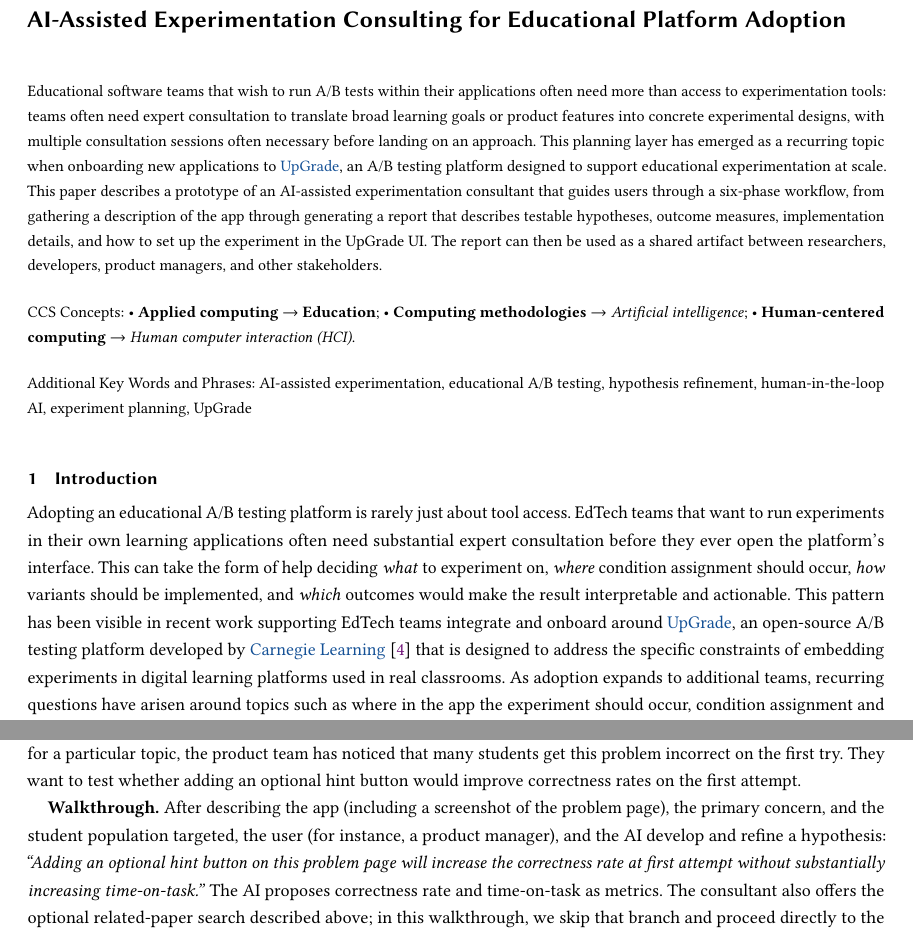
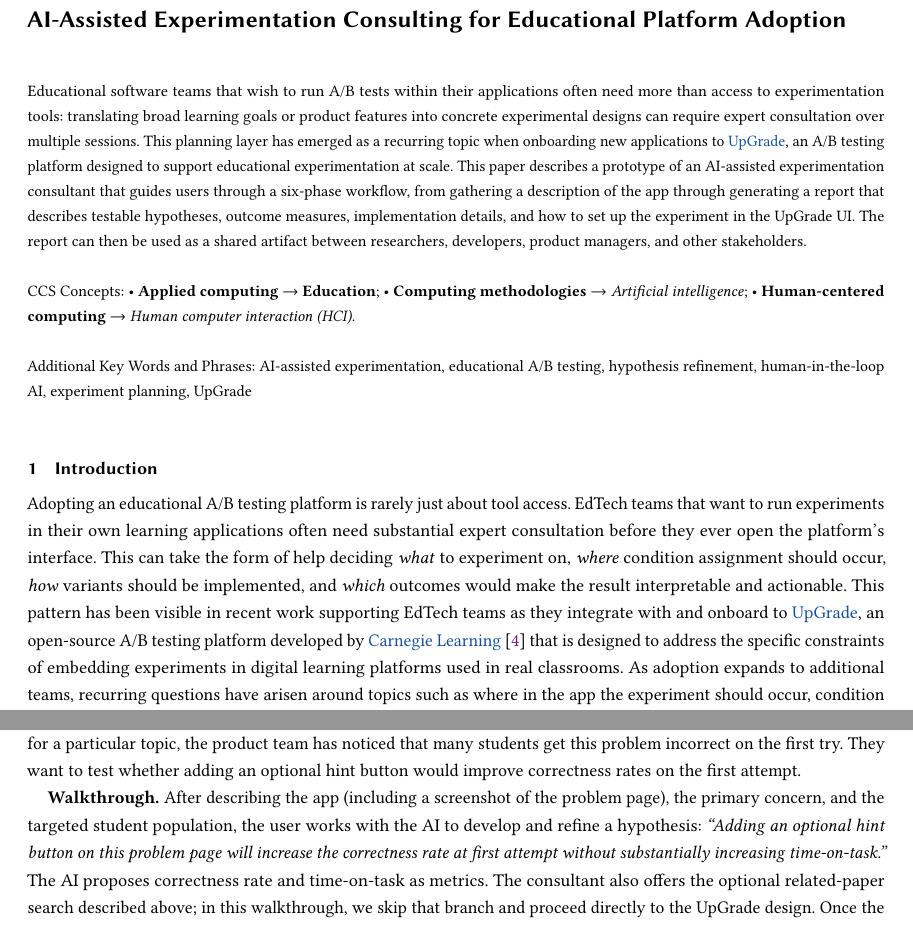
Before and after one commit to CarnegieLearningWeb/ai-experiment-consultant, a LaTeX paper (paper/main.tex): two parts of pages 1 and 4 of 5, joined at a grey line, cut so that both start at the same text. Compiled offline with pdfLaTeX.

Commit message:
Paper: grammar/readability cleanups in abstract, intro, walkthrough (main.tex)
- Abstract: tighten the opening sentence (remove repeated "teams often need"
  and the trailing "before landing on an approach").
- Introduction: "supporting EdTech teams integrate and onboard around UpGrade"
  -> "as they integrate with and onboard to UpGrade".
- Section 5 walkthrough: reword the compound subject to "the user works with
  the AI to develop and refine a hypothesis".

Meaning preserved; no citations, structure, references, or figures changed.

Co-Authored-By: Claude Opus 4.8 (1M context) <noreply@anthropic.com>

```diff
--- a/paper/main.tex
+++ b/paper/main.tex
@@ -51,7 +51,7 @@
 \renewcommand{\shortauthors}{Lee and Murphy}
 
 \begin{abstract}
-Educational software teams that wish to run A/B tests within their applications often need more than access to experimentation tools: teams often need expert consultation to translate broad learning goals or product features into concrete experimental designs, with multiple consultation sessions often necessary before landing on an approach. This planning layer has emerged as a recurring topic when onboarding new applications to \href{https://www.upgradeplatform.org/}{UpGrade}, an A/B testing platform designed to support educational experimentation at scale. This paper describes a prototype of an AI-assisted experimentation consultant that guides users through a six-phase workflow, from gathering a description of the app through generating a report that describes testable hypotheses, outcome measures, implementation details, and how to set up the experiment in the UpGrade UI. The report can then be used as a shared artifact between researchers, developers, product managers, and other stakeholders.
+Educational software teams that wish to run A/B tests within their applications often need more than access to experimentation tools: translating broad learning goals or product features into concrete experimental designs can require expert consultation over multiple sessions. This planning layer has emerged as a recurring topic when onboarding new applications to \href{https://www.upgradeplatform.org/}{UpGrade}, an A/B testing platform designed to support educational experimentation at scale. This paper describes a prototype of an AI-assisted experimentation consultant that guides users through a six-phase workflow, from gathering a description of the app through generating a report that describes testable hypotheses, outcome measures, implementation details, and how to set up the experiment in the UpGrade UI. The report can then be used as a shared artifact between researchers, developers, product managers, and other stakeholders.
 \end{abstract}
 
 \ccsdesc[500]{Applied computing~Education~Interactive learning environments}
@@ -64,7 +64,7 @@ Educational software teams that wish to run A/B tests within their applications
 
 \section{Introduction}
 
-Adopting an educational A/B testing platform is rarely just about tool access. EdTech teams that want to run experiments in their own learning applications often need substantial expert consultation before they ever open the platform's interface. This can take the form of help deciding \emph{what} to experiment on, \emph{where} condition assignment should occur, \emph{how} variants should be implemented, and \emph{which} outcomes would make the result interpretable and actionable. This pattern has been visible in recent work supporting EdTech teams integrate and onboard around \href{https://www.upgradeplatform.org/}{UpGrade}, an open-source A/B testing platform developed by \href{https://carnegielearning.com/}{Carnegie Learning}~\cite{upgrade} that is designed to address the specific constraints of embedding experiments in digital learning platforms used in real classrooms. As adoption expands to additional teams, recurring questions have arisen around topics such as where in the app the experiment should occur, condition assignment and consistency, outcome metrics, and client-side API instrumentation. While UpGrade's UI makes setting up, deploying, and managing experiments or feature flags simple, the challenge is often turning an idea--whether it maps to a product feature or how to convert a traditional experimental design to a digital learning environment--into a concrete plan to implement and deploy in UpGrade. This broader motivation extends beyond UpGrade: educational platforms have embedded randomized experiments, including \emph{in vivo} educational experiments, into everyday learning environments, suggesting a need for tools that help teams translate ideas into implementable experiment plans~\cite{williams2015inVivoEducationalExperiments}.
+Adopting an educational A/B testing platform is rarely just about tool access. EdTech teams that want to run experiments in their own learning applications often need substantial expert consultation before they ever open the platform's interface. This can take the form of help deciding \emph{what} to experiment on, \emph{where} condition assignment should occur, \emph{how} variants should be implemented, and \emph{which} outcomes would make the result interpretable and actionable. This pattern has been visible in recent work supporting EdTech teams as they integrate with and onboard to \href{https://www.upgradeplatform.org/}{UpGrade}, an open-source A/B testing platform developed by \href{https://carnegielearning.com/}{Carnegie Learning}~\cite{upgrade} that is designed to address the specific constraints of embedding experiments in digital learning platforms used in real classrooms. As adoption expands to additional teams, recurring questions have arisen around topics such as where in the app the experiment should occur, condition assignment and consistency, outcome metrics, and client-side API instrumentation. While UpGrade's UI makes setting up, deploying, and managing experiments or feature flags simple, the challenge is often turning an idea--whether it maps to a product feature or how to convert a traditional experimental design to a digital learning environment--into a concrete plan to implement and deploy in UpGrade. This broader motivation extends beyond UpGrade: educational platforms have embedded randomized experiments, including \emph{in vivo} educational experiments, into everyday learning environments, suggesting a need for tools that help teams translate ideas into implementable experiment plans~\cite{williams2015inVivoEducationalExperiments}.
 
 This paper presents a prototype of an \textbf{AI-assisted experimentation consultant}, the \emph{AI Experiment Consultant}, designed to address this planning stage. The system is a web-based, chat-driven tool that guides users through a six-phase consulting workflow and produces a downloadable markdown report covering foundational concepts related to the client application, a refined hypothesis, a proposed UpGrade experiment design, a simulation summary, and implementation guidance. We illustrate this six-phase workflow with a fictional \emph{ExampleMathApp} scenario in Section 5. This work is informed by AI-assisted hypothesis generation systems such as the AI co-scientist~\cite{ai-coscientist} and ExperiGen~\cite{experigen}, but targets a narrower, human-controlled onboarding problem grounded in educational experimentation practice.
 
@@ -195,7 +195,7 @@ To make the workflow concrete, we walk through a fictional but representative sc
 
 \textbf{Scenario.} \emph{ExampleMathApp} is a math learning application for middle-school students. On one of the problem pages for a particular topic, the product team has noticed that many students get this problem incorrect on the first try. They want to test whether adding an optional hint button would improve correctness rates on the first attempt.
 
-\textbf{Walkthrough.} After describing the app (including a screenshot of the problem page), the primary concern, and the student population targeted, the user (for instance, a product manager), and the AI develop and refine a hypothesis: \emph{``Adding an optional hint button on this problem page will increase the correctness rate at first attempt without substantially increasing time-on-task.''} The AI proposes correctness rate and time-on-task as metrics. The consultant also offers the optional related-paper search described above; in this walkthrough, we skip that branch and proceed directly to the UpGrade design. Once the user approves, it produces the experiment design in Figure~\ref{fig:design}.
+\textbf{Walkthrough.} After describing the app (including a screenshot of the problem page), the primary concern, and the targeted student population, the user works with the AI to develop and refine a hypothesis: \emph{``Adding an optional hint button on this problem page will increase the correctness rate at first attempt without substantially increasing time-on-task.''} The AI proposes correctness rate and time-on-task as metrics. The consultant also offers the optional related-paper search described above; in this walkthrough, we skip that branch and proceed directly to the UpGrade design. Once the user approves, it produces the experiment design in Figure~\ref{fig:design}.
 
 \begin{figure}[t]
 \begin{verbatim}
```
